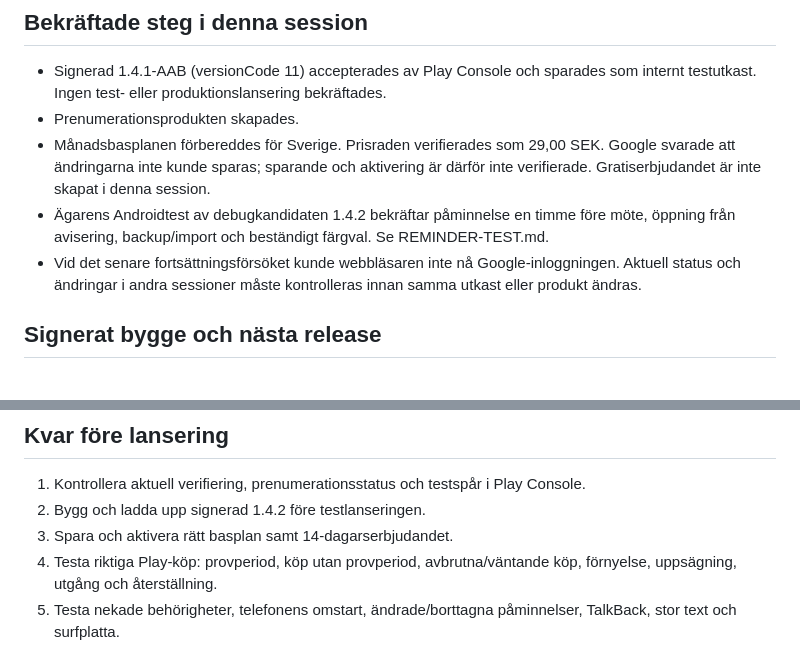
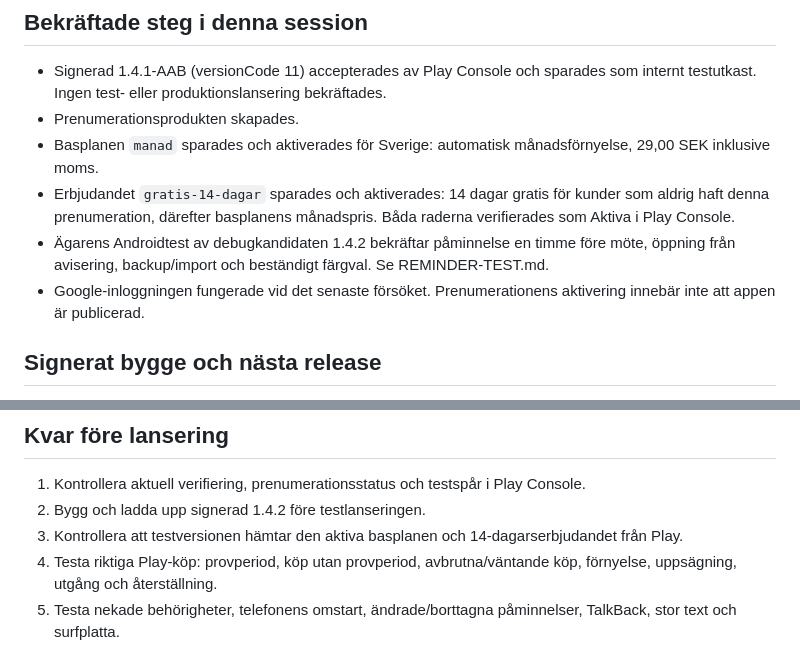
Before and after one commit to denisewijkstrom90/Eftermotet-android, a Markdown page: docs/PLAY-RELEASE.md, 2 parts joined by grey strips. Rendered like a GitHub page.

Commit message:
docs: confirm active monthly subscription and 14-day trial

```diff
--- a/docs/PLAY-RELEASE.md
+++ b/docs/PLAY-RELEASE.md
@@ -29,9 +29,10 @@ Uppdaterad 4 oktober 2026. Appen är en testkandidat; en betalrelease är ännu
 
 - Signerad 1.4.1-AAB (versionCode 11) accepterades av Play Console och sparades som internt testutkast. Ingen test- eller produktionslansering bekräftades.
 - Prenumerationsprodukten skapades.
-- Månadsbasplanen förbereddes för Sverige. Prisraden verifierades som 29,00 SEK. Google svarade att ändringarna inte kunde sparas; sparande och aktivering är därför inte verifierade. Gratiserbjudandet är inte skapat i denna session.
+- Basplanen `manad` sparades och aktiverades för Sverige: automatisk månadsförnyelse, 29,00 SEK inklusive moms.
+- Erbjudandet `gratis-14-dagar` sparades och aktiverades: 14 dagar gratis för kunder som aldrig haft denna prenumeration, därefter basplanens månadspris. Båda raderna verifierades som Aktiva i Play Console.
 - Ägarens Androidtest av debugkandidaten 1.4.2 bekräftar påminnelse en timme före möte, öppning från avisering, backup/import och beständigt färgval. Se REMINDER-TEST.md.
-- Vid det senare fortsättningsförsöket kunde webbläsaren inte nå Google-inloggningen. Aktuell status och ändringar i andra sessioner måste kontrolleras innan samma utkast eller produkt ändras.
+- Google-inloggningen fungerade vid det senaste försöket. Prenumerationens aktivering innebär inte att appen är publicerad.
 
 ## Signerat bygge och nästa release
 
@@ -55,7 +56,7 @@ gradle bundlePlayRelease
 
 1. Kontrollera aktuell verifiering, prenumerationsstatus och testspår i Play Console.
 2. Bygg och ladda upp signerad 1.4.2 före testlanseringen.
-3. Spara och aktivera rätt basplan samt 14-dagarserbjudandet.
+3. Kontrollera att testversionen hämtar den aktiva basplanen och 14-dagarserbjudandet från Play.
 4. Testa riktiga Play-köp: provperiod, köp utan provperiod, avbrutna/väntande köp, förnyelse, uppsägning, utgång och återställning.
 5. Testa nekade behörigheter, telefonens omstart, ändrade/borttagna påminnelser, TalkBack, stor text och surfplatta.
 6. Slutför appåtkomst, målgrupp, innehållsklassificering, Data safety, butiksskärmbilder och aktuella deklarationer utifrån releaseversionen.
```
